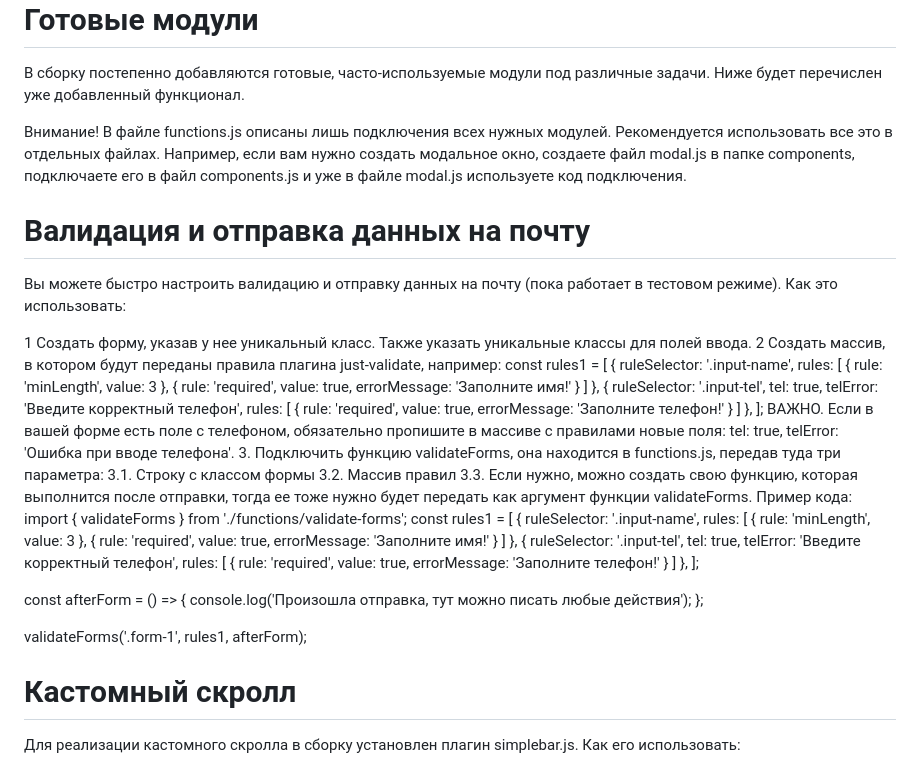
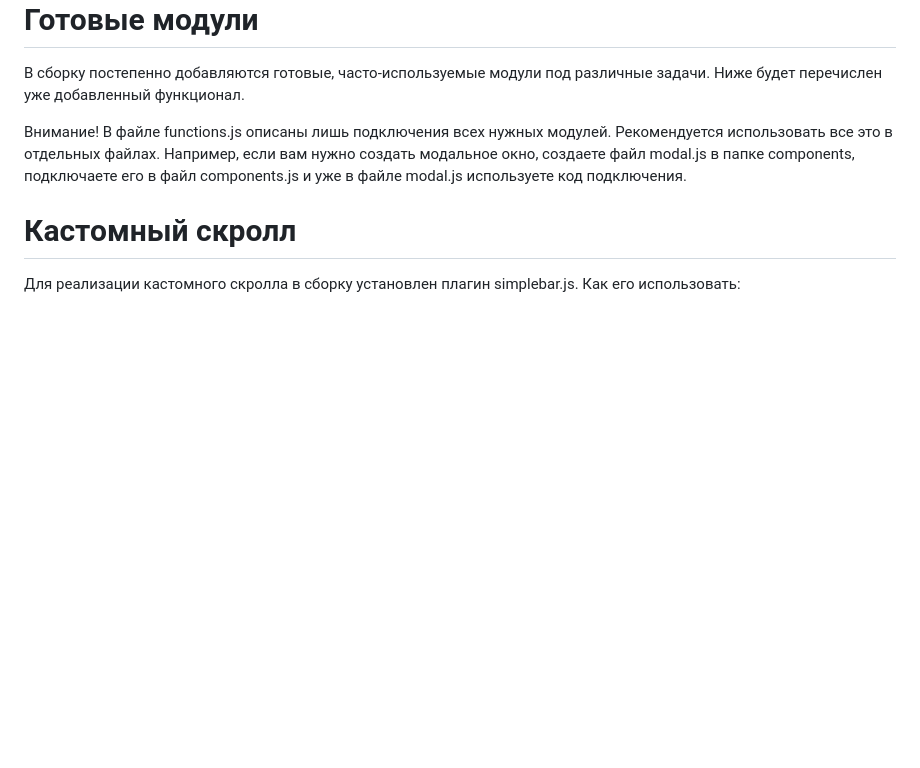
Before and after one commit to SuhihAlex/GulpbyTheSkL, a Markdown page: README.md, the part around the change. Drawn GitHub-style; blank space fills up the shorter version.

```diff
--- a/README.md
+++ b/README.md
@@ -75,77 +75,6 @@ JS-код лучше делить на компоненты - небольшие
 
 Внимание! В файле functions.js описаны лишь подключения всех нужных модулей. Рекомендуется использовать все это в отдельных файлах. Например, если вам нужно создать модальное окно, создаете файл modal.js в папке components, подключаете его в файл components.js и уже в файле modal.js используете код подключения.
 
-# Валидация и отправка данных на почту
-Вы можете быстро настроить валидацию и отправку данных на почту (пока работает в тестовом режиме). Как это использовать:
-
-1 Создать форму, указав у нее уникальный класс. Также указать уникальные классы для полей ввода.
-2 Создать массив, в котором будут переданы правила плагина just-validate, например:
-const rules1 = [
-  {
-    ruleSelector: '.input-name',
-    rules: [
-      {
-        rule: 'minLength',
-        value: 3
-      },
-      {
-        rule: 'required',
-        value: true,
-        errorMessage: 'Заполните имя!'
-      }
-    ]
-  },
-  {
-    ruleSelector: '.input-tel',
-    tel: true,
-    telError: 'Введите корректный телефон',
-    rules: [
-      {
-        rule: 'required',
-        value: true,
-        errorMessage: 'Заполните телефон!'
-      }
-    ]
-  },
-];
-ВАЖНО. Если в вашей форме есть поле с телефоном, обязательно пропишите в массиве с правилами новые поля: tel: true, telError: 'Ошибка при вводе телефона'. 3. Подключить функцию validateForms, она находится в functions.js, передав туда три параметра: 3.1. Строку с классом формы 3.2. Массив правил 3.3. Если нужно, можно создать свою функцию, которая выполнится после отправки, тогда ее тоже нужно будет передать как аргумент функции validateForms.
-Пример кода:
-import { validateForms } from './functions/validate-forms';
-const rules1 = [
-  {
-    ruleSelector: '.input-name',
-    rules: [
-      {
-        rule: 'minLength',
-        value: 3
-      },
-      {
-        rule: 'required',
-        value: true,
-        errorMessage: 'Заполните имя!'
-      }
-    ]
-  },
-  {
-    ruleSelector: '.input-tel',
-    tel: true,
-    telError: 'Введите корректный телефон',
-    rules: [
-      {
-        rule: 'required',
-        value: true,
-        errorMessage: 'Заполните телефон!'
-      }
-    ]
-  },
-];
-
-const afterForm = () => {
-  console.log('Произошла отправка, тут можно писать любые действия');
-};
-
-validateForms('.form-1', rules1, afterForm);
-
 # Кастомный скролл
 Для реализации кастомного скролла в сборку установлен плагин simplebar.js. Как его использовать:
 
```
